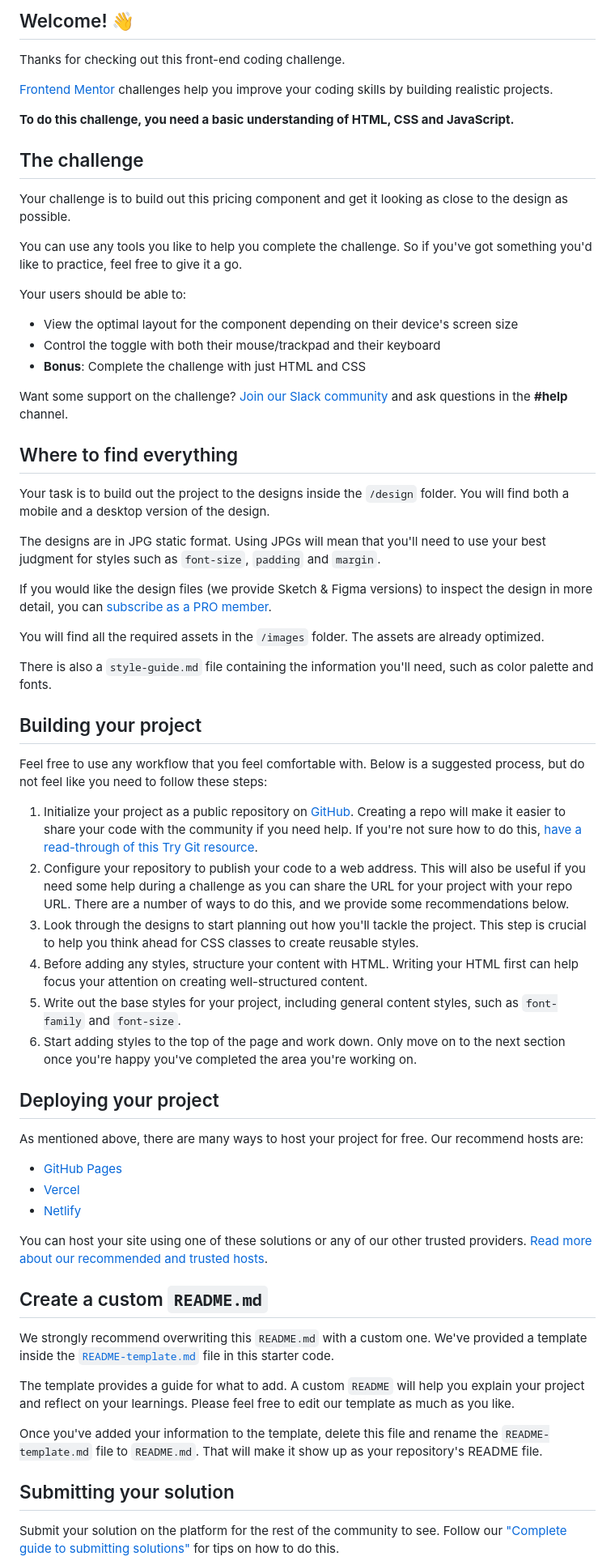
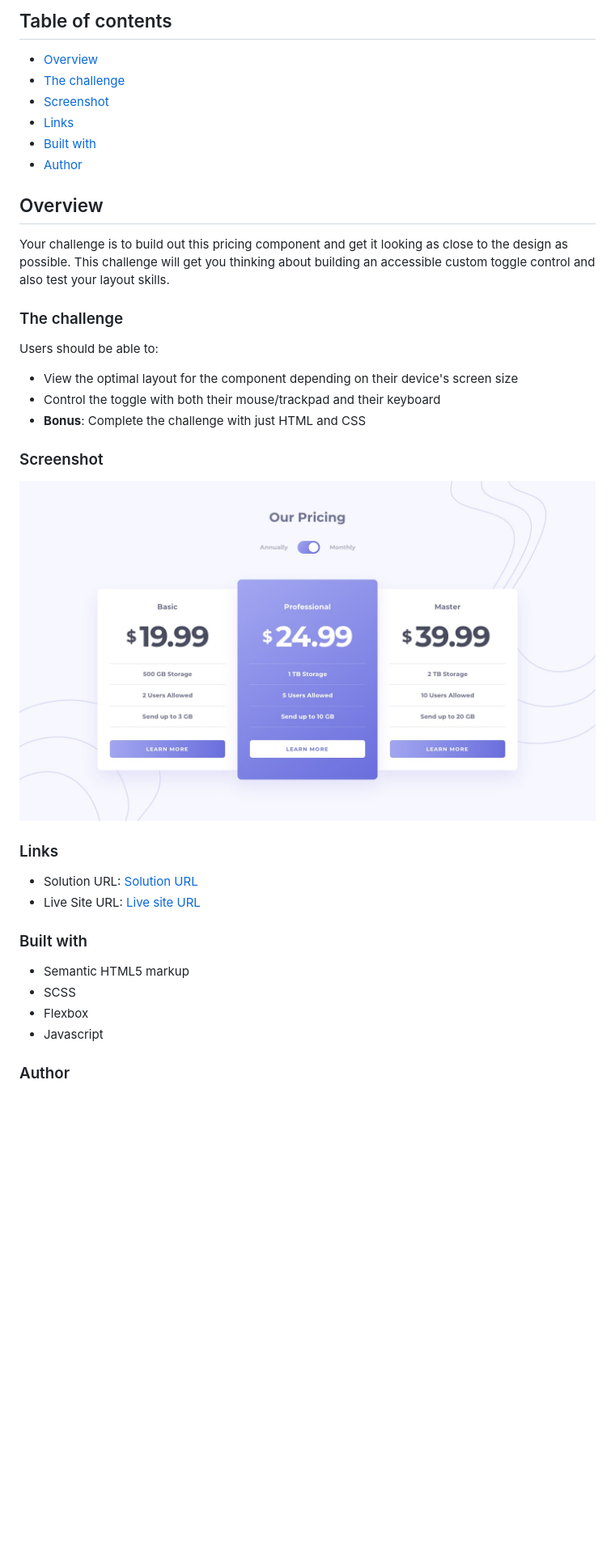
Before and after one commit to rudyjm3/pricing-component-with-toggle, a Markdown page: README.md, the part around one of its changes. Shown at 81% size. Drawn GitHub-style; pictures changed too: design/desktop-design-monthly.jpg (added); blank space fills up the shorter version.

Commit message:
Updated README file, added design files, updated gitignore file

```diff
--- a/README.md
+++ b/README.md
@@ -4,68 +4,42 @@
 
-## Welcome! 👋
+## Table of contents
 
-Thanks for checking out this front-end coding challenge.
+- [Overview](#overview)
+- [The challenge](#the-challenge)
+- [Screenshot](#screenshot)
+- [Links](#links)
+- [Built with](#built-with)
+- [Author](#author)
 
-[Frontend Mentor](https://www.frontendmentor.io) challenges help you improve your coding skills by building realistic projects.
 
-**To do this challenge, you need a basic understanding of HTML, CSS and JavaScript.**
+## Overview
 
-## The challenge
+Your challenge is to build out this pricing component and get it looking as close to the design as possible. This challenge will get you thinking about building an accessible custom toggle control and also test your layout skills.
 
-Your challenge is to build out this pricing component and get it looking as close to the design as possible.
+### The challenge
 
-You can use any tools you like to help you complete the challenge. So if you've got something you'd like to practice, feel free to give it a go.
-
-Your users should be able to:
+Users should be able to:
 
 - View the optimal layout for the component depending on their device's screen size
 - Control the toggle with both their mouse/trackpad and their keyboard
 - **Bonus**: Complete the challenge with just HTML and CSS
 
-Want some support on the challenge? [Join our Slack community](https://www.frontendmentor.io/slack) and ask questions in the **#help** channel.
+### Screenshot
 
-## Where to find everything
+![Design preview for the Pricing component with toggle coding challenge](design/desktop-design-monthly.jpg)
 
-Your task is to build out the project to the designs inside the `/design` folder. You will find both a mobile and a desktop version of the design.
+### Links
 
-The designs are in JPG static format. Using JPGs will mean that you'll need to use your best judgment for styles such as `font-size`, `padding` and `margin`.
+- Solution URL: [Solution URL](https://github.com/rudyjm3/pricing-component-with-toggle)
+- Live Site URL: [Live site URL](https://pricing-component-with-toggle-fem.netlify.app/)
 
-If you would like the design files (we provide Sketch & Figma versions) to inspect the design in more detail, you can [subscribe as a PRO member](https://www.frontendmentor.io/pro).
 
-You will find all the required assets in the `/images` folder. The assets are already optimized.
+### Built with
 
-There is also a `style-guide.md` file containing the information you'll need, such as color palette and fonts.
+- Semantic HTML5 markup
+- SCSS
+- Flexbox
+- Javascript
 
-## Building your project
+### Author
 
-Feel free to use any workflow that you feel comfortable with. Below is a suggested process, but do not feel like you need to follow these steps:
-
-1. Initialize your project as a public repository on [GitHub](https://github.com/). Creating a repo will make it easier to share your code with the community if you need help. If you're not sure how to do this, [have a read-through of this Try Git resource](https://try.github.io/).
-2. Configure your repository to publish your code to a web address. This will also be useful if you need some help during a challenge as you can share the URL for your project with your repo URL. There are a number of ways to do this, and we provide some recommendations below.
-3. Look through the designs to start planning out how you'll tackle the project. This step is crucial to help you think ahead for CSS classes to create reusable styles.
-4. Before adding any styles, structure your content with HTML. Writing your HTML first can help focus your attention on creating well-structured content.
-5. Write out the base styles for your project, including general content styles, such as `font-family` and `font-size`.
-6. Start adding styles to the top of the page and work down. Only move on to the next section once you're happy you've completed the area you're working on.
-
-## Deploying your project
-
-As mentioned above, there are many ways to host your project for free. Our recommend hosts are:
-
-- [GitHub Pages](https://pages.github.com/)
-- [Vercel](https://vercel.com/)
-- [Netlify](https://www.netlify.com/)
-
-You can host your site using one of these solutions or any of our other trusted providers. [Read more about our recommended and trusted hosts](https://medium.com/frontend-mentor/frontend-mentor-trusted-hosting-providers-bf000dfebe).
-
-## Create a custom `README.md`
-
-We strongly recommend overwriting this `README.md` with a custom one. We've provided a template inside the [`README-template.md`](./README-template.md) file in this starter code.
-
-The template provides a guide for what to add. A custom `README` will help you explain your project and reflect on your learnings. Please feel free to edit our template as much as you like.
-
-Once you've added your information to the template, delete this file and rename the `README-template.md` file to `README.md`. That will make it show up as your repository's README file.
-
-## Submitting your solution
-
-Submit your solution on the platform for the rest of the community to see. Follow our ["Complete guide to submitting solutions"](https://medium.com/frontend-mentor/a-complete-guide-to-submitting-solutions-on-frontend-mentor-ac6384162248) for tips on how to do this.
-
```
Also changed, not shown: other parts of README.md (+4 -25 lines), design/active-states.jpg (added), design/desktop-design-annually.jpg (added), design/desktop-preview.jpg (added), design/mobile-design-annually.jpg (added), design/mobile-design-monthly.jpg (added), 2 other files.
